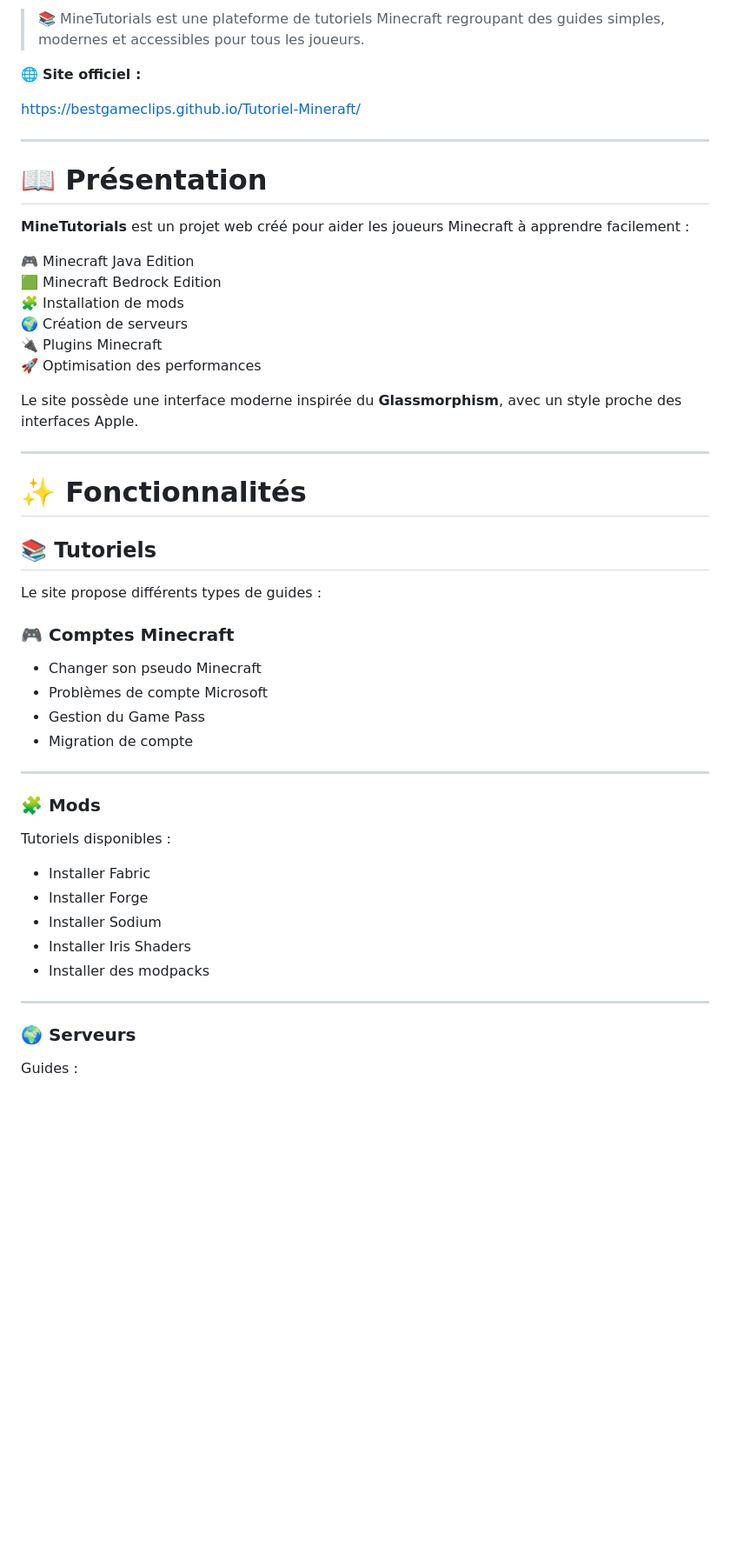
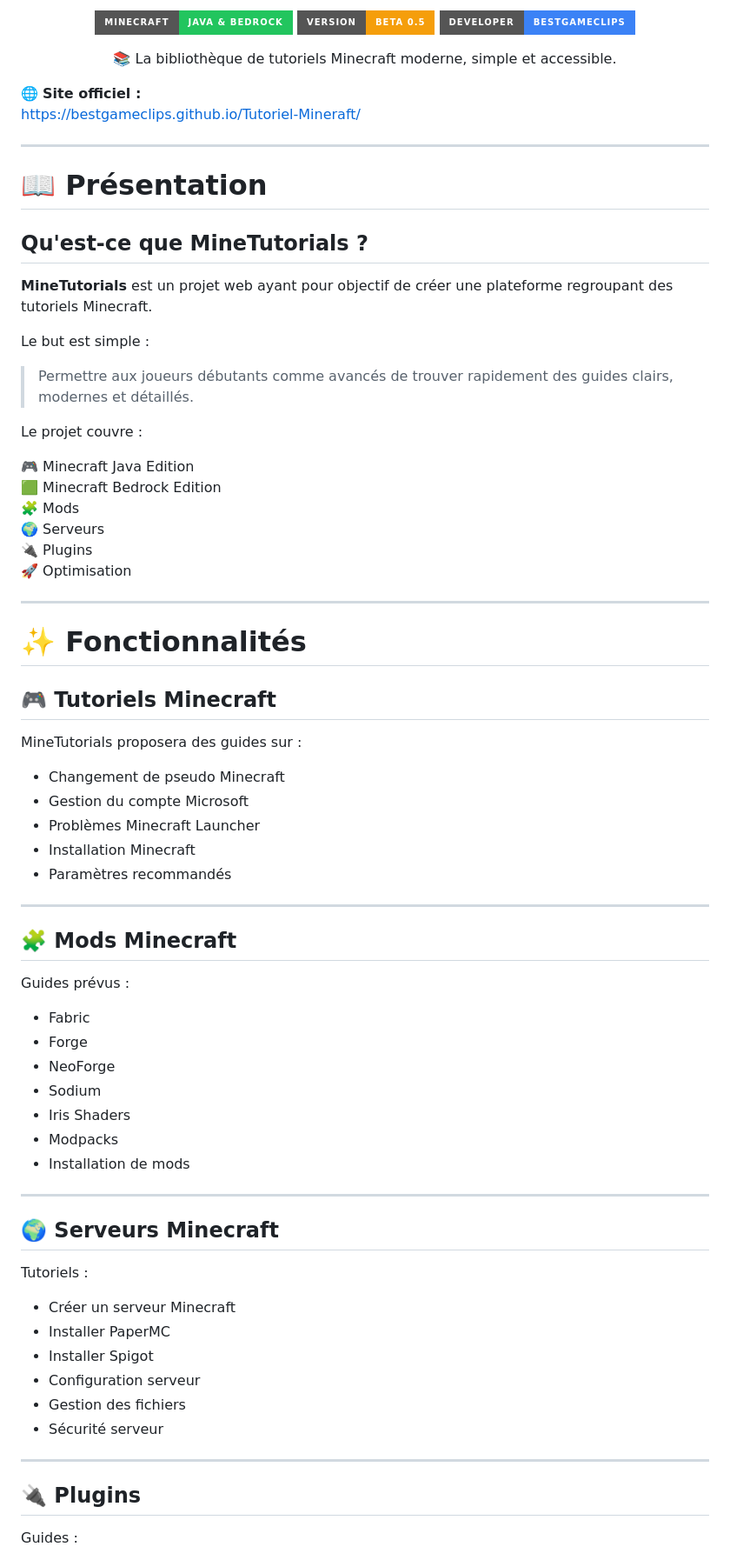
Before and after one commit to BestGameClips/Tutoriel-Mineraft, a Markdown page: README.md, the part around one of its changes. Shown at 87% size. Rendered like a GitHub page; badges without logos; blank space fills up the shorter version.

```diff
--- a/README.md
+++ b/README.md
@@ -6,55 +4,95 @@
 
-> 📚 MineTutorials est une plateforme de tutoriels Minecraft regroupant des guides simples, modernes et accessibles pour tous les joueurs.
+<img src="https://img.shields.io/badge/Minecraft-Java%20%26%20Bedrock-22c55e?style=for-the-badge&logo=minecraft">
+
+<img src="https://img.shields.io/badge/Version-Beta%200.5-f59e0b?style=for-the-badge">
+
+<img src="https://img.shields.io/badge/Developer-BestGameClips-3b82f6?style=for-the-badge">
+
+</p>
+
+<p align="center">
+📚 La bibliothèque de tutoriels Minecraft moderne, simple et accessible.
+</p>
+
+
+<p align="center">
 
 🌐 **Site officiel :**
+https://bestgameclips.github.io/Tutoriel-Mineraft/
 
-https://bestgameclips.github.io/Tutoriel-Mineraft/
+</p>
+
 
 ---
 
 # 📖 Présentation
 
-**MineTutorials** est un projet web créé pour aider les joueurs Minecraft à apprendre facilement :
+## Qu'est-ce que MineTutorials ?
+
+**MineTutorials** est un projet web ayant pour objectif de créer une plateforme regroupant des tutoriels Minecraft.
+
+Le but est simple :
+
+> Permettre aux joueurs débutants comme avancés de trouver rapidement des guides clairs, modernes et détaillés.
+
+Le projet couvre :
 
 🎮 Minecraft Java Edition
 🟩 Minecraft Bedrock Edition
-🧩 Installation de mods
-🌍 Création de serveurs
-🔌 Plugins Minecraft
-🚀 Optimisation des performances
+🧩 Mods
+🌍 Serveurs
+🔌 Plugins
+🚀 Optimisation
 
-Le site possède une interface moderne inspirée du **Glassmorphism**, avec un style proche des interfaces Apple.
 
 ---
 
 # ✨ Fonctionnalités
 
-## 📚 Tutoriels
 
-Le site propose différents types de guides :
+## 🎮 Tutoriels Minecraft
 
-### 🎮 Comptes Minecraft
+MineTutorials proposera des guides sur :
 
-- Changer son pseudo Minecraft
-- Problèmes de compte Microsoft
-- Gestion du Game Pass
-- Migration de compte
+- Changement de pseudo Minecraft
+- Gestion du compte Microsoft
+- Problèmes Minecraft Launcher
+- Installation Minecraft
+- Paramètres recommandés
+
 
 ---
 
-### 🧩 Mods
+## 🧩 Mods Minecraft
 
-Tutoriels disponibles :
+Guides prévus :
 
-- Installer Fabric
-- Installer Forge
-- Installer Sodium
-- Installer Iris Shaders
-- Installer des modpacks
+- Fabric
+- Forge
+- NeoForge
+- Sodium
+- Iris Shaders
+- Modpacks
+- Installation de mods
+
 
 ---
 
-### 🌍 Serveurs
+## 🌍 Serveurs Minecraft
+
+Tutoriels :
+
+- Créer un serveur Minecraft
+- Installer PaperMC
+- Installer Spigot
+- Configuration serveur
+- Gestion des fichiers
+- Sécurité serveur
+
+
+---
+
+## 🔌 Plugins
 
 Guides :
 
```
Also changed, not shown: other parts of README.md (+182 -110 lines).
